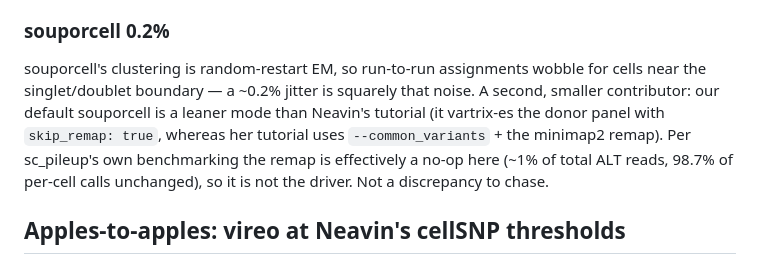
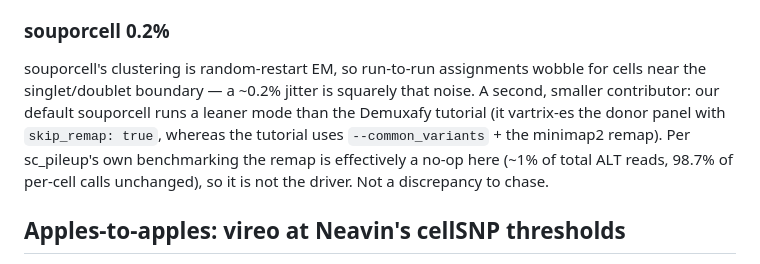
Before and after one commit to swarbricklab/snp_demux, a Markdown page: docs/validation/demuxafy_consistency.md, the part around the change. GitHub-like rendering.

```diff
--- a/docs/validation/demuxafy_consistency.md
+++ b/docs/validation/demuxafy_consistency.md
@@ -78,9 +78,9 @@ to a configuration difference, not an algorithmic one (next section).
 ### souporcell 0.2%
 souporcell's clustering is random-restart EM, so run-to-run assignments wobble for
 cells near the singlet/doublet boundary — a ~0.2% jitter is squarely that noise.
-A second, smaller contributor: our default souporcell is a leaner mode than
-Neavin's tutorial (it vartrix-es the donor panel with `skip_remap: true`, whereas
-her tutorial uses `--common_variants` + the minimap2 remap). Per sc_pileup's own
+A second, smaller contributor: our default souporcell runs a leaner mode than the
+Demuxafy tutorial (it vartrix-es the donor panel with `skip_remap: true`, whereas
+the tutorial uses `--common_variants` + the minimap2 remap). Per sc_pileup's own
 benchmarking the remap is effectively a no-op here (~1% of total ALT reads, 98.7%
 of per-cell calls unchanged), so it is not the driver. Not a discrepancy to chase.
 
```
Also changed, not shown: README.md (+10 -0 lines).
